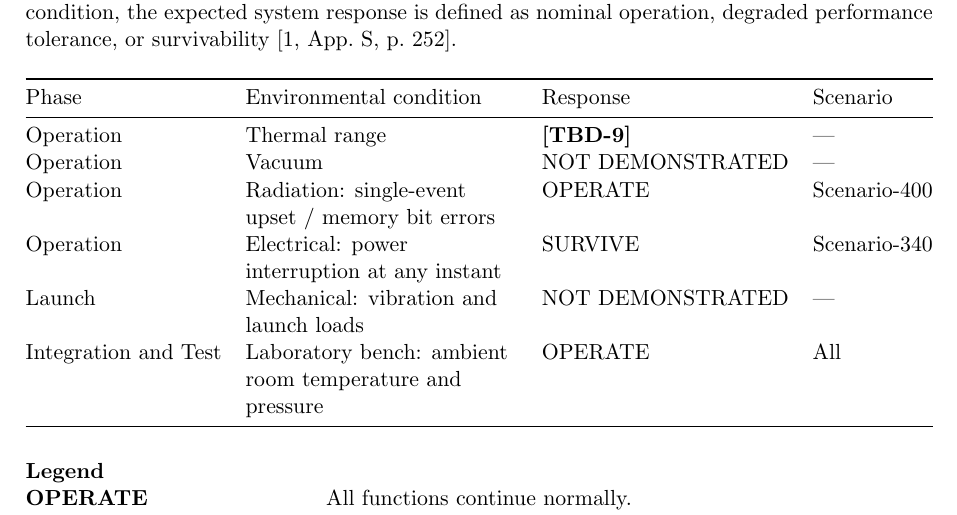
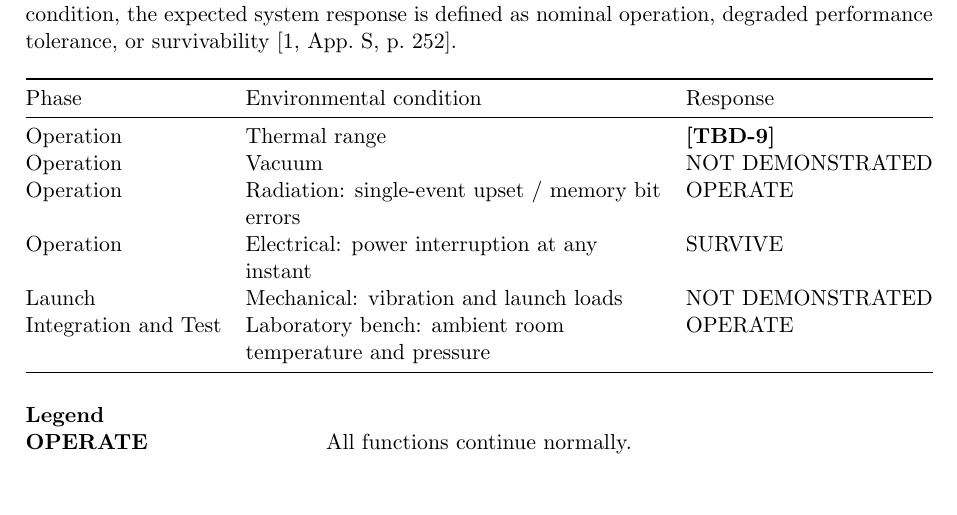
Before and after one commit to Tocki28/fail-safe-in-orbit-reprogramming, a LaTeX document (docs/conops/main.tex): part of page 7 of 9, cut so that both start at the same text, the shorter picture padded with empty space. Compiled offline with pdfLaTeX.

Commit message:
ConOps 4.0: drop the scenario column
It pointed forward to Chapter 6, which the reader has not reached; the
Response column already says what the System does.

Co-Authored-By: Claude Opus 5.5 <noreply@anthropic.com>

```diff
--- a/docs/conops/main.tex
+++ b/docs/conops/main.tex
@@ -418,16 +418,16 @@ defined as nominal operation, degraded performance tolerance, or survivability
 
 \begin{table}[H]
 \centering
-\begin{tabularx}{\textwidth}{@{}l>{\raggedright\arraybackslash}Xll@{}}
+\begin{tabularx}{\textwidth}{@{}l>{\raggedright\arraybackslash}Xl@{}}
 \toprule
-Phase & Environmental condition & Response & Scenario \\
+Phase & Environmental condition & Response \\
 \midrule
-Operation & Thermal range & \tbd{temp} & --- \\
-Operation & Vacuum & NOT DEMONSTRATED & --- \\
-Operation & Radiation: single-event upset / memory bit errors & OPERATE & Scenario-400 \\
-Operation & Electrical: power interruption at any instant & SURVIVE & Scenario-340 \\
-Launch & Mechanical: vibration and launch loads & NOT DEMONSTRATED & --- \\
-Integration and Test & Laboratory bench: ambient room temperature and pressure & OPERATE & All \\
+Operation & Thermal range & \tbd{temp} \\
+Operation & Vacuum & NOT DEMONSTRATED \\
+Operation & Radiation: single-event upset / memory bit errors & OPERATE \\
+Operation & Electrical: power interruption at any instant & SURVIVE \\
+Launch & Mechanical: vibration and launch loads & NOT DEMONSTRATED \\
+Integration and Test & Laboratory bench: ambient room temperature and pressure & OPERATE \\
 \bottomrule
 \end{tabularx}
 \end{table}
```
Also changed, not shown: docs/conops/ConOps_Remote-Controller-Fail-Safe-Update_Iss1_Rev0_DRAFT.pdf.
